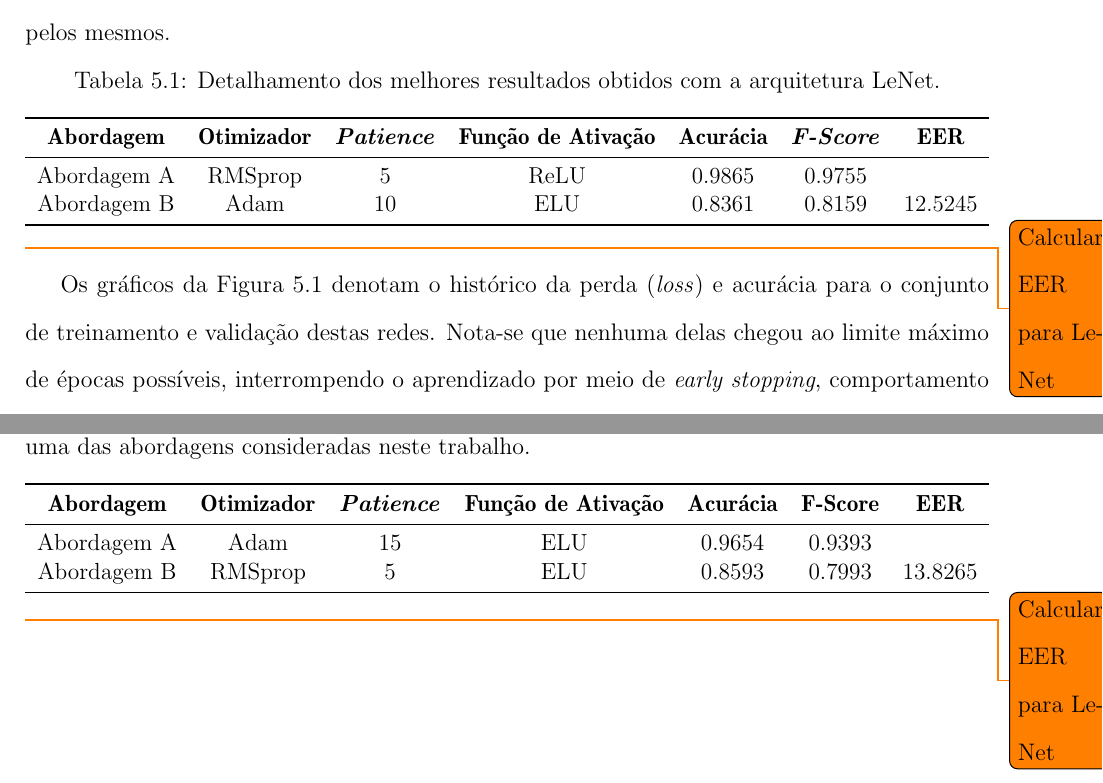
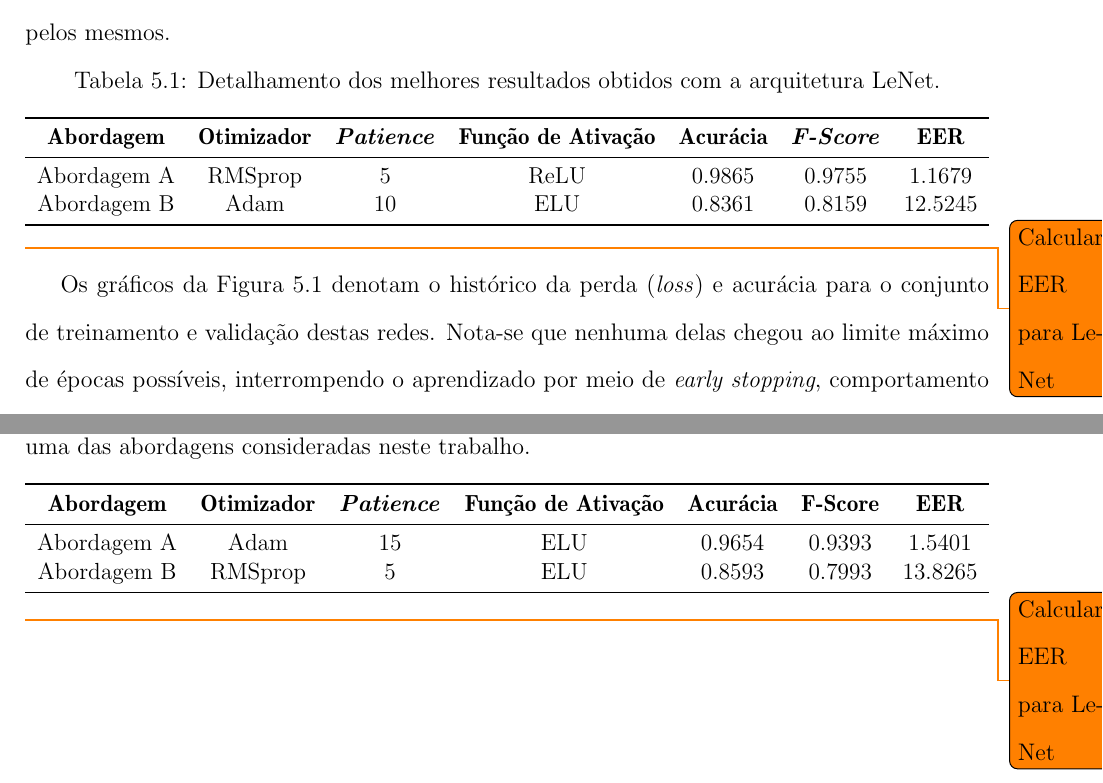
Before and after one commit to wenneton/marcos-tcc, a LaTeX thesis (tcc2/novoIndex.tex, which reads tcc2/secoes/resultados/alexnet.tex, tcc2/secoes/resultados/lenet.tex): two parts of pages 57 and 59 of 78, joined at a grey line, cut so that both start at the same text. Compiled offline with pdfLaTeX.

Commit message:
Conserta valores de EER em AlexNet e LeNet

```diff
--- a/tcc2/secoes/resultados/alexnet.tex
+++ b/tcc2/secoes/resultados/alexnet.tex
@@ -12,7 +12,7 @@ Considerando a métrica de \emph{F-Score}, foram selecionados os melhores modelo
 \toprule
 \textbf{Abordagem} & \textbf{Otimizador} & \textbf{\emph{Patience}}  & \textbf{Função de Ativação} & \textbf{Acurácia} & \textbf{F-Score} & \textbf{EER} \\
 \midrule
-Abordagem A & Adam & 15 & ELU & $0.9654$ & $0.9393$ & \\
+Abordagem A & Adam & 15 & ELU & $0.9654$ & $0.9393$ & $1.5401$\\
 Abordagem B & RMSprop & 5 & ELU & $0.8593$ & $0.7993$ & $13.8265$\\
 \bottomrule
 \end{tabular}}
--- a/tcc2/secoes/resultados/lenet.tex
+++ b/tcc2/secoes/resultados/lenet.tex
@@ -13,7 +13,7 @@ O melhor dos modelos baseados na arquitetura LeNet para cada uma das abordagens
 \toprule
 \textbf{Abordagem} & \textbf{Otimizador} & \textbf{\emph{Patience}}  & \textbf{Função de Ativação} & \textbf{Acurácia} & \textbf{\emph{F-Score}} & \textbf{EER} \\
 \midrule
-Abordagem A & RMSprop & 5 & ReLU & $0.9865$ & $0.9755$ & \\
+Abordagem A & RMSprop & 5 & ReLU & $0.9865$ & $0.9755$ & $1.1679$\\
 Abordagem B & Adam & 10 & ELU & $0.8361$ & $0.8159$ & $12.5245$ \\
 \bottomrule
 \end{tabular}}
```
Also changed, not shown: tcc2/secoes/agradecimentos.tex (+1 -1 lines), tcc2/novoIndex.pdf.
